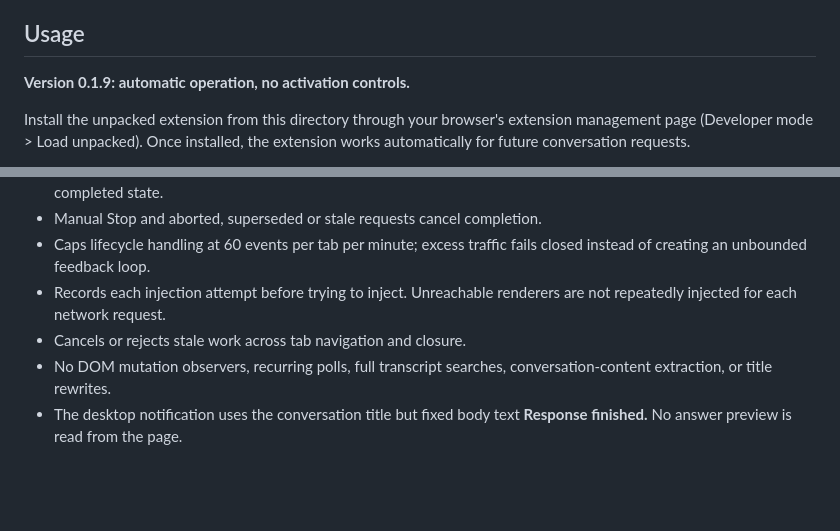
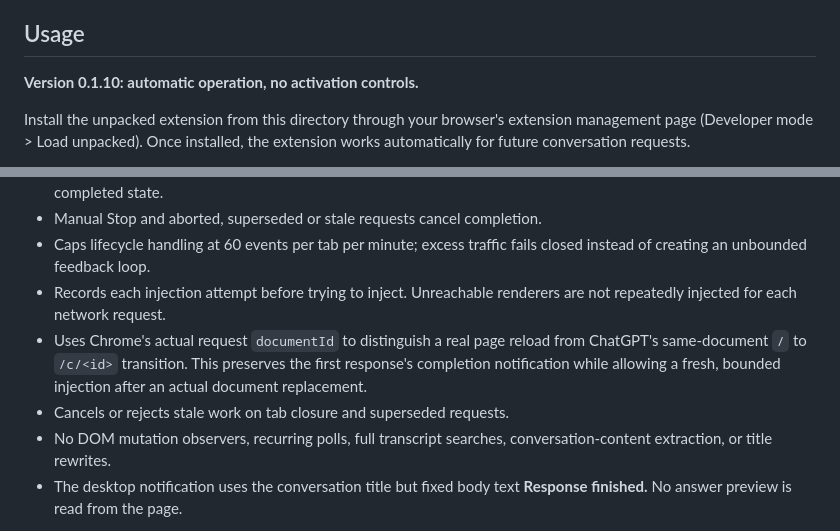
Before and after one commit to sguzman/script-monkey, a Markdown page: extensions/chatgpt-tab-signal/README.md, 2 parts joined by grey strips. GitHub-like rendering; blank space fills up the shorter version.

Commit message:
docs(tab-signal): document-ID navigation detection and 0.1.10 release

```diff
--- a/extensions/chatgpt-tab-signal/README.md
+++ b/extensions/chatgpt-tab-signal/README.md
@@ -7,7 +7,7 @@ background tab, accompanied by a short chime and desktop notification.
 
 ## Usage
 
-**Version 0.1.9: automatic operation, no activation controls.**
+**Version 0.1.10: automatic operation, no activation controls.**
 
 Install the unpacked extension from this directory through your browser's
 extension management page (Developer mode > Load unpacked). Once installed,
@@ -38,7 +38,11 @@ extension management page.
   fails closed instead of creating an unbounded feedback loop.
 - Records each injection attempt before trying to inject. Unreachable
   renderers are not repeatedly injected for each network request.
-- Cancels or rejects stale work across tab navigation and closure.
+- Uses Chrome's actual request `documentId` to distinguish a real
+  page reload from ChatGPT's same-document `/` to `/c/<id>` transition.
+  This preserves the first response's completion notification while allowing
+  a fresh, bounded injection after an actual document replacement.
+- Cancels or rejects stale work on tab closure and superseded requests.
 - No DOM mutation observers, recurring polls, full transcript searches,
   conversation-content extraction, or title rewrites.
 - The desktop notification uses the conversation title but fixed body text
```
